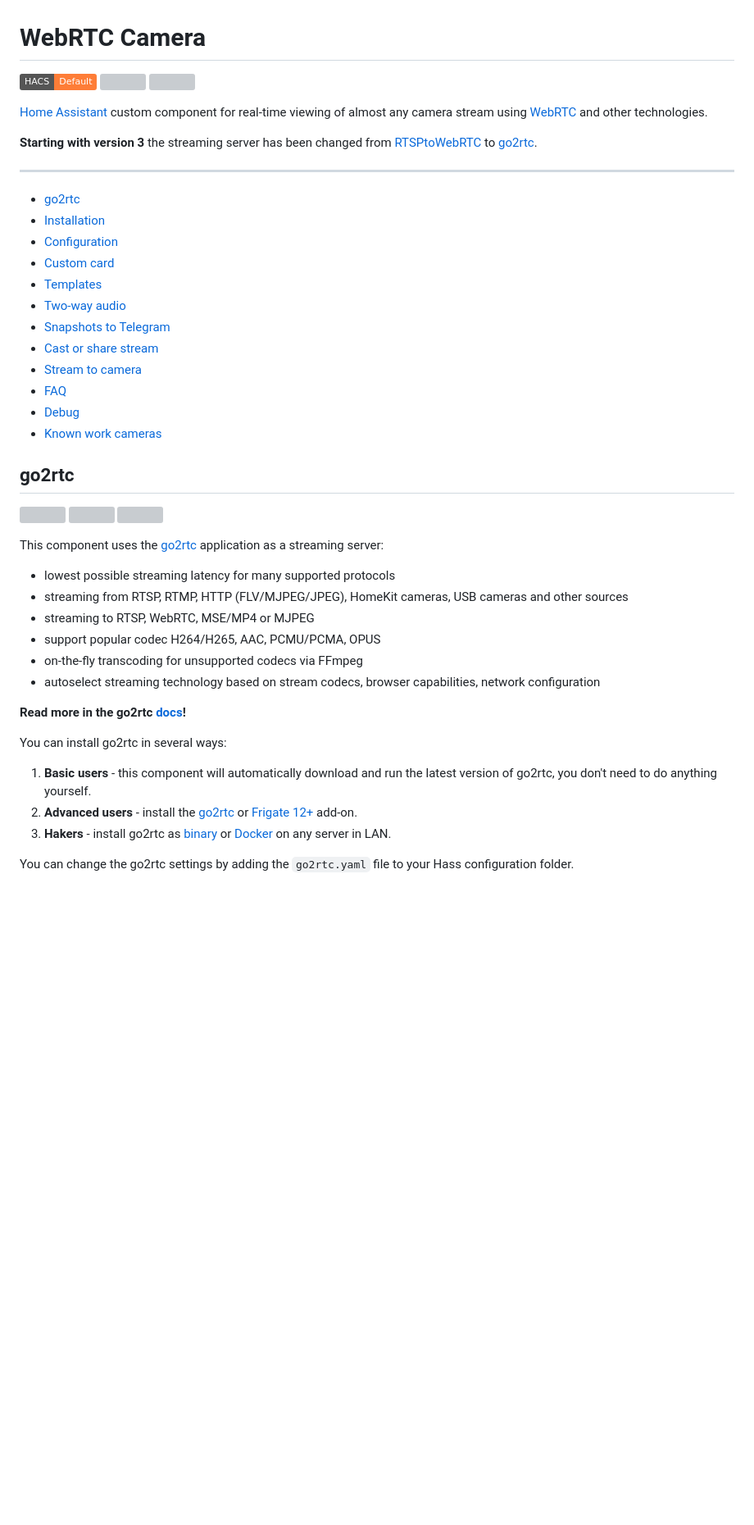
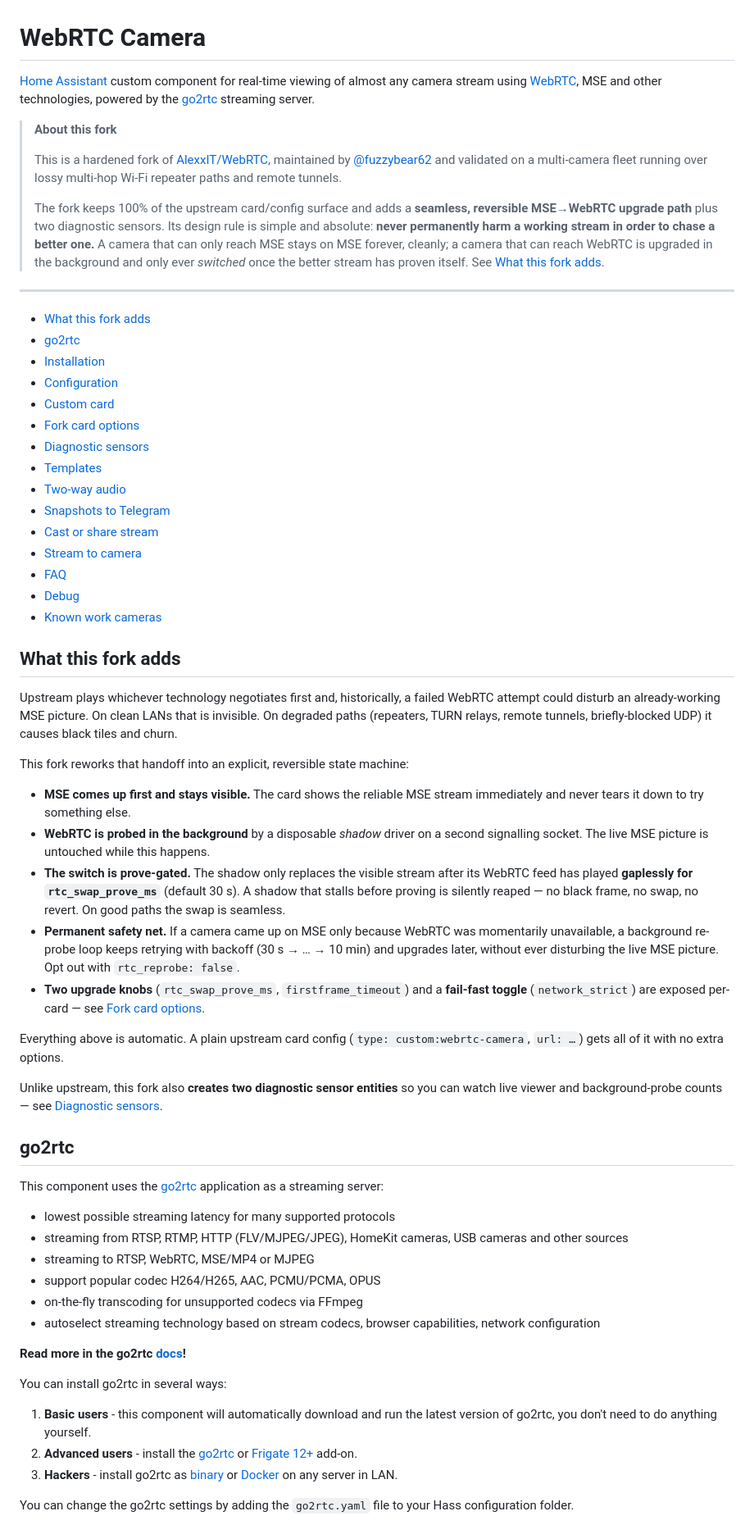
Before and after one commit to fuzzybear62/webrtc, a Markdown page: README.md, the part around one of its changes. Shown at 82% size. Drawn GitHub-style; badges without logos; blank space fills up the shorter version; grey boxes are pictures that could not be loaded.

```diff
--- a/README.md
+++ b/README.md
@@ -1,20 +1,32 @@
 # WebRTC Camera
 
-[![hacs_badge](https://img.shields.io/badge/HACS-Default-orange.svg)](https://github.com/hacs/integration)
-![](https://img.shields.io/github/stars/AlexxIT/WebRTC?style=flat-square&logo=github)
-![](https://img.shields.io/github/forks/AlexxIT/WebRTC?style=flat-square&logo=github)
+[Home Assistant](https://www.home-assistant.io/) custom component for real-time viewing of almost any
+camera stream using [WebRTC](https://en.wikipedia.org/wiki/WebRTC), MSE and other technologies, powered by
+the [go2rtc](https://github.com/AlexxIT/go2rtc) streaming server.
 
-[Home Assistant](https://www.home-assistant.io/) custom component for real-time viewing of almost any camera stream using [WebRTC](https://en.wikipedia.org/wiki/WebRTC) and other technologies.
-
-**Starting with version 3** the streaming server has been changed from [RTSPtoWebRTC](https://github.com/deepch/RTSPtoWebRTC) to [go2rtc](https://github.com/AlexxIT/go2rtc).
+> **About this fork**
+>
+> This is a hardened fork of [AlexxIT/WebRTC](https://github.com/AlexxIT/WebRTC), maintained by
+> [@fuzzybear62](https://github.com/fuzzybear62) and validated on a multi-camera fleet running over
+> lossy multi-hop Wi-Fi repeater paths and remote tunnels.
+>
+> The fork keeps 100% of the upstream card/config surface and adds a **seamless, reversible
+> MSE→WebRTC upgrade path** plus two diagnostic sensors. Its design rule is simple and absolute:
+> **never permanently harm a working stream in order to chase a better one.** A camera that can
+> only reach MSE stays on MSE forever, cleanly; a camera that can reach WebRTC is upgraded in the
+> background and only ever *switched* once the better stream has proven itself. See
+> [What this fork adds](#what-this-fork-adds).
 
 ---
 
 <!-- TOC -->
+* [What this fork adds](#what-this-fork-adds)
 * [go2rtc](#go2rtc)
 * [Installation](#installation)
 * [Configuration](#configuration)
 * [Custom card](#custom-card)
+* [Fork card options](#fork-card-options)
+* [Diagnostic sensors](#diagnostic-sensors)
 * [Templates](#templates)
 * [Two-way audio](#two-way-audio)
 * [Snapshots to Telegram](#snapshots-to-telegram)
@@ -25,4 +37,31 @@
 * [Known work cameras](#known-work-cameras)
 <!-- TOC -->
 
+## What this fork adds
+
+Upstream plays whichever technology negotiates first and, historically, a failed WebRTC attempt could
+disturb an already-working MSE picture. On clean LANs that is invisible. On degraded paths (repeaters,
+TURN relays, remote tunnels, briefly-blocked UDP) it causes black tiles and churn.
+
+This fork reworks that handoff into an explicit, reversible state machine:
+
+- **MSE comes up first and stays visible.** The card shows the reliable MSE stream immediately and never
+  tears it down to try something else.
+- **WebRTC is probed in the background** by a disposable *shadow* driver on a second signalling socket.
+  The live MSE picture is untouched while this happens.
+- **The switch is prove-gated.** The shadow only replaces the visible stream after its WebRTC feed has
+  played **gaplessly for `rtc_swap_prove_ms`** (default 30 s). A shadow that stalls before proving is
+  silently reaped — no black frame, no swap, no revert. On good paths the swap is seamless.
+- **Permanent safety net.** If a camera came up on MSE only because WebRTC was momentarily unavailable,
+  a background re-probe loop keeps retrying with backoff (30 s → … → 10 min) and upgrades later, without
+  ever disturbing the live MSE picture. Opt out with `rtc_reprobe: false`.
+- **Two upgrade knobs** (`rtc_swap_prove_ms`, `firstframe_timeout`) and a **fail-fast toggle**
+  (`network_strict`) are exposed per-card — see [Fork card options](#fork-card-options).
+
+Everything above is automatic. A plain upstream card config (`type: custom:webrtc-camera`, `url: …`)
+gets all of it with no extra options.
+
+Unlike upstream, this fork also **creates two diagnostic sensor entities** so you can watch live
+viewer and background-probe counts — see [Diagnostic sensors](#diagnostic-sensors).
+
 ## go2rtc
@@ -44,9 +79,12 @@ This component uses the [go2rtc](https://github.com/AlexxIT/go2rtc) application
 
 You can install go2rtc in several ways:
 
-1. **Basic users** - this component will automatically download and run the latest version of go2rtc, you don't need to do anything yourself.
-2. **Advanced users** - install the [go2rtc](https://github.com/AlexxIT/go2rtc#go2rtc-home-assistant-add-on) or [Frigate 12+](https://docs.frigate.video/) add-on.
-3. **Hakers** - install go2rtc as [binary](https://github.com/AlexxIT/go2rtc#go2rtc-binary) or [Docker](https://github.com/AlexxIT/go2rtc#go2rtc-docker) on any server in LAN.
+1. **Basic users** - this component will automatically download and run the latest version of go2rtc,
+   you don't need to do anything yourself.
+2. **Advanced users** - install the [go2rtc](https://github.com/AlexxIT/go2rtc#go2rtc-home-assistant-add-on)
+   or [Frigate 12+](https://docs.frigate.video/) add-on.
+3. **Hackers** - install go2rtc as [binary](https://github.com/AlexxIT/go2rtc#go2rtc-binary) or
+   [Docker](https://github.com/AlexxIT/go2rtc#go2rtc-docker) on any server in LAN.
 
 You can change the go2rtc settings by adding the `go2rtc.yaml` file to your Hass configuration folder.
 
```
Also changed, not shown: other parts of README.md (+108 -78 lines).
